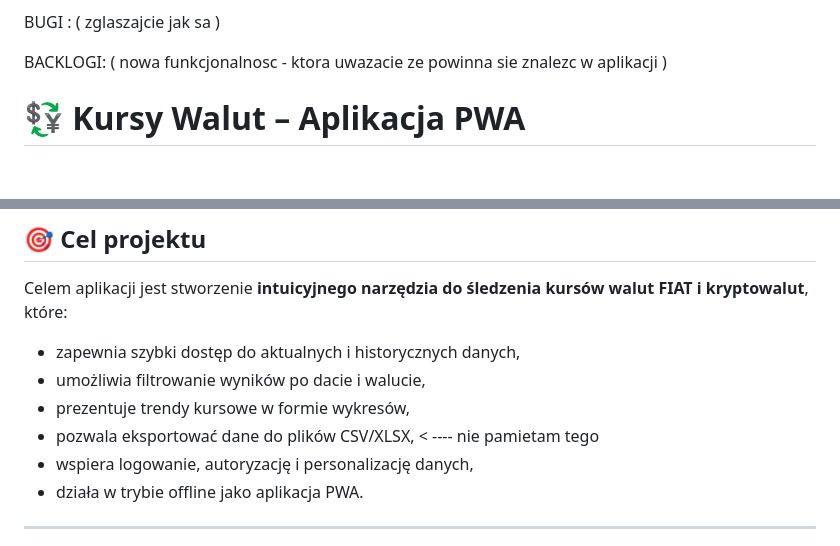
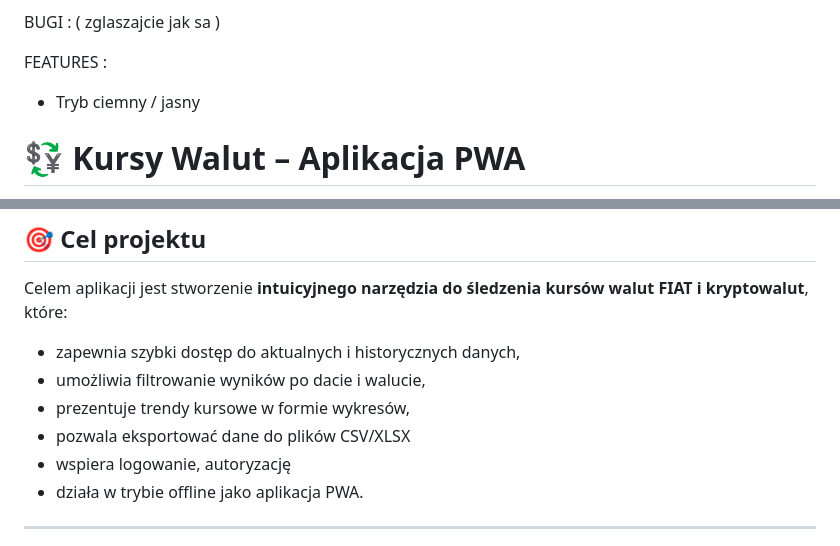
Before and after one commit to wzolichowski/cryptoapp, a Markdown page: README.md, 2 parts joined by grey strips. Drawn GitHub-style; blank space fills up the shorter version.

```diff
--- a/README.md
+++ b/README.md
@@ -11,10 +11,8 @@ TODO : ( jak pomysly macie )
 BUGI : ( zglaszajcie jak sa )
 
 
-BACKLOGI: ( nowa funkcjonalnosc - ktora uwazacie ze powinna sie znalezc w aplikacji )
-
-
-
+FEATURES :
+- Tryb ciemny / jasny
 
 
 
@@ -31,8 +29,8 @@ Celem aplikacji jest stworzenie **intuicyjnego narzędzia do śledzenia kursów
 - zapewnia szybki dostęp do aktualnych i historycznych danych,
 - umożliwia filtrowanie wyników po dacie i walucie,
 - prezentuje trendy kursowe w formie wykresów,
-- pozwala eksportować dane do plików CSV/XLSX, < ---- nie pamietam tego
-- wspiera logowanie, autoryzację i personalizację danych,
+- pozwala eksportować dane do plików CSV/XLSX
+- wspiera logowanie, autoryzację
 - działa w trybie offline jako aplikacja PWA.
 
 ---
```
